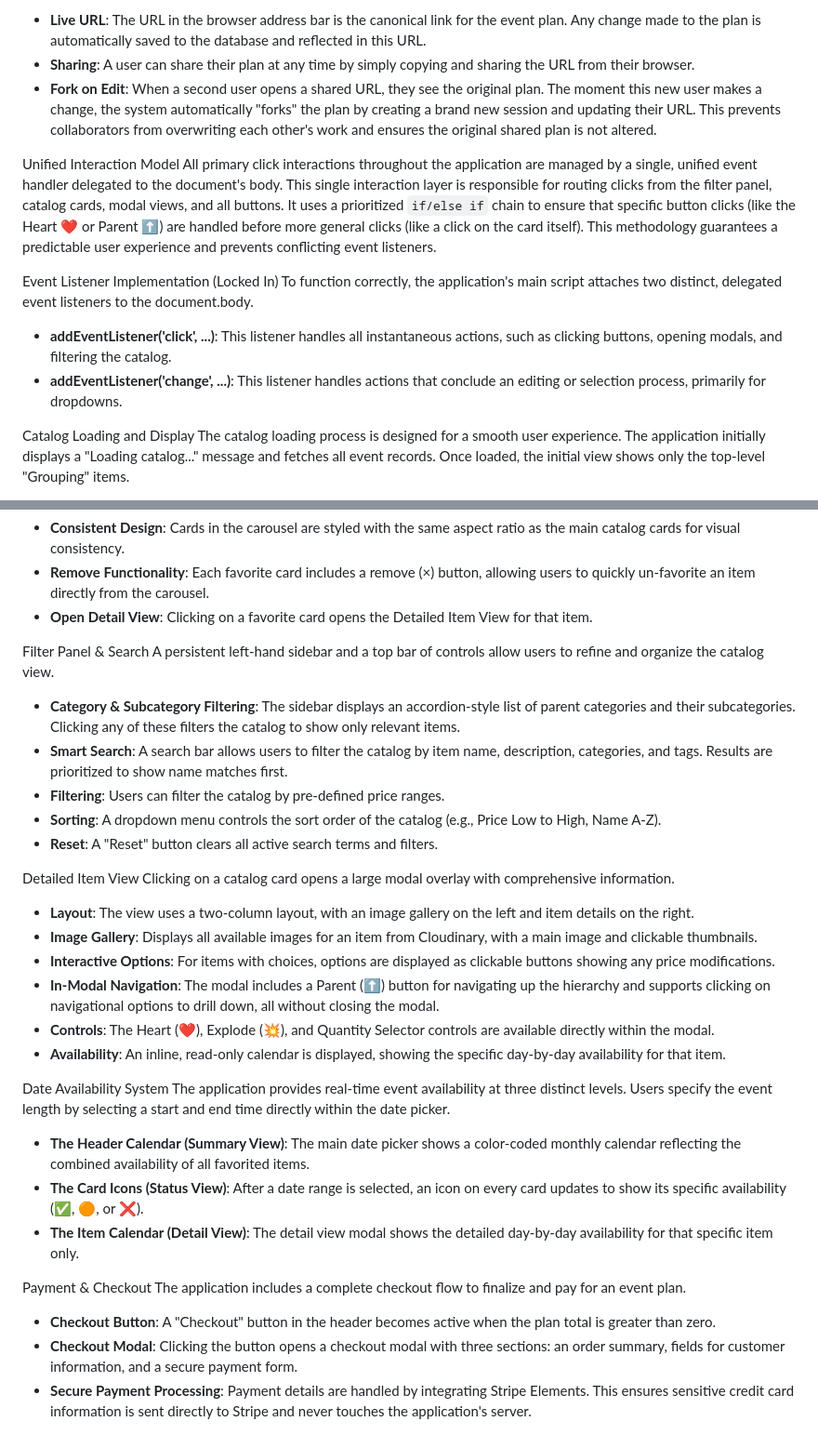
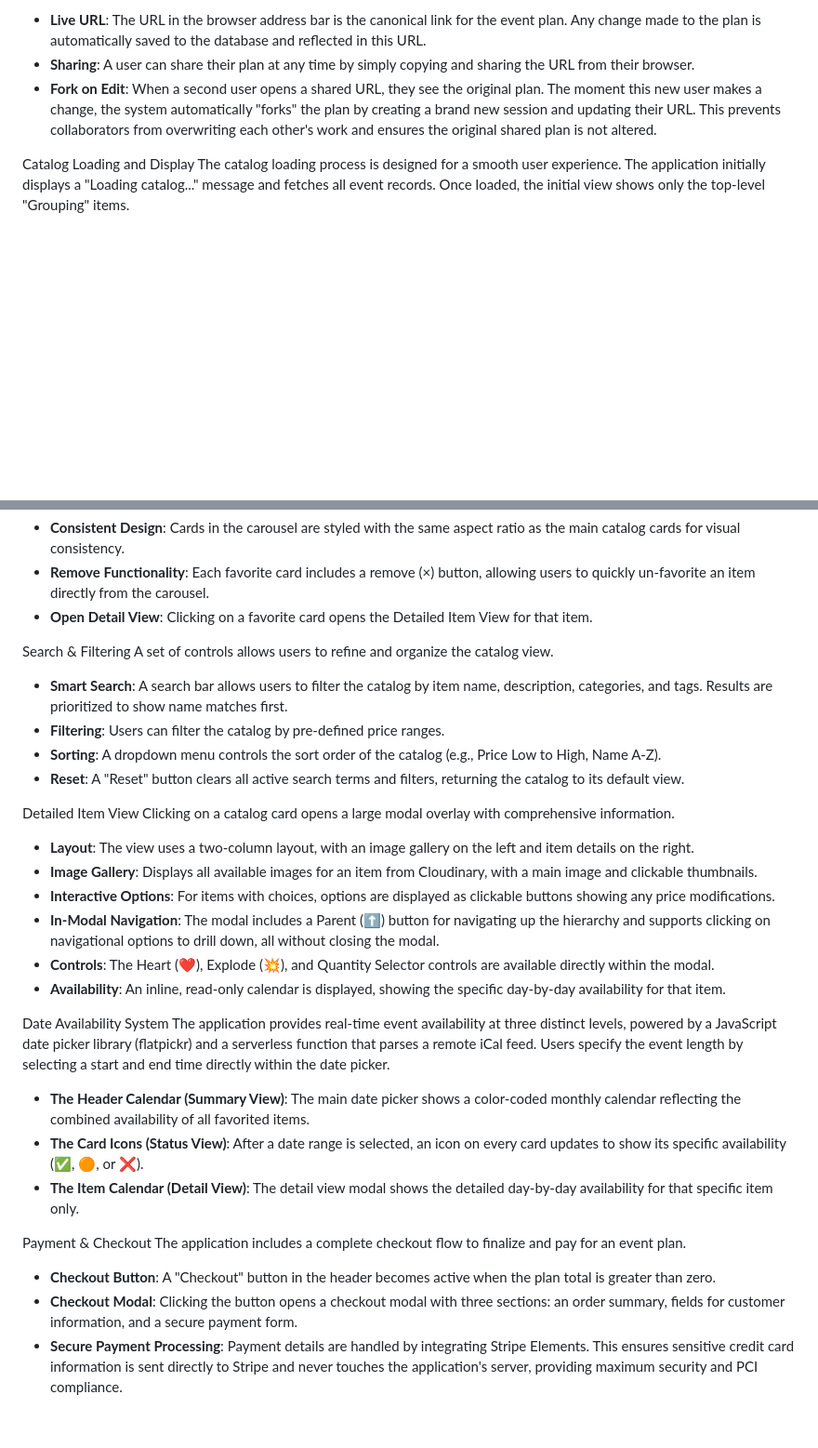
Before and after one commit to tylermystery/builder, a Markdown page: spec_sheet.md, 2 parts joined by grey strips. Shown: that part at 93% size. GitHub-like rendering; blank space fills up the shorter version.

```diff
--- a/spec_sheet.md
+++ b/spec_sheet.md
@@ -18,15 +18,6 @@ A unique, shareable URL is automatically generated and updated as a user builds
 * **Sharing**: A user can share their plan at any time by simply copying and sharing the URL from their browser.
 * **Fork on Edit**: When a second user opens a shared URL, they see the original plan. The moment this new user makes a change, the system automatically "forks" the plan by creating a brand new session and updating their URL. This prevents collaborators from overwriting each other's work and ensures the original shared plan is not altered.
 
-Unified Interaction Model
-All primary click interactions throughout the application are managed by a single, unified event handler delegated to the document's body. This single interaction layer is responsible for routing clicks from the filter panel, catalog cards, modal views, and all buttons. It uses a prioritized `if/else if` chain to ensure that specific button clicks (like the Heart ❤️ or Parent ⬆️) are handled before more general clicks (like a click on the card itself). This methodology guarantees a predictable user experience and prevents conflicting event listeners.
-
-Event Listener Implementation (Locked In)
-To function correctly, the application's main script attaches two distinct, delegated event listeners to the document.body.
-
-* **addEventListener('click', ...)**: This listener handles all instantaneous actions, such as clicking buttons, opening modals, and filtering the catalog.
-* **addEventListener('change', ...)**: This listener handles actions that conclude an editing or selection process, primarily for dropdowns.
-
 Catalog Loading and Display
 The catalog loading process is designed for a smooth user experience. The application initially displays a "Loading catalog..." message and fetches all event records. Once loaded, the initial view shows only the top-level "Grouping" items.
 
@@ -43,14 +34,13 @@ When a user selects one or more items, a horizontally scrolling carousel appears
 * **Remove Functionality**: Each favorite card includes a remove (×) button, allowing users to quickly un-favorite an item directly from the carousel.
 * **Open Detail View**: Clicking on a favorite card opens the Detailed Item View for that item.
 
-Filter Panel & Search
-A persistent left-hand sidebar and a top bar of controls allow users to refine and organize the catalog view.
+Search & Filtering
+A set of controls allows users to refine and organize the catalog view.
 
-* **Category & Subcategory Filtering**: The sidebar displays an accordion-style list of parent categories and their subcategories. Clicking any of these filters the catalog to show only relevant items.
 * **Smart Search**: A search bar allows users to filter the catalog by item name, description, categories, and tags. Results are prioritized to show name matches first.
 * **Filtering**: Users can filter the catalog by pre-defined price ranges.
 * **Sorting**: A dropdown menu controls the sort order of the catalog (e.g., Price Low to High, Name A-Z).
-* **Reset**: A "Reset" button clears all active search terms and filters.
+* **Reset**: A "Reset" button clears all active search terms and filters, returning the catalog to its default view.
 
 Detailed Item View
 Clicking on a catalog card opens a large modal overlay with comprehensive information.
@@ -63,7 +53,7 @@ Clicking on a catalog card opens a large modal overlay with comprehensive inform
 * **Availability**: An inline, read-only calendar is displayed, showing the specific day-by-day availability for that item.
 
 Date Availability System
-The application provides real-time event availability at three distinct levels. Users specify the event length by selecting a start and end time directly within the date picker.
+The application provides real-time event availability at three distinct levels, powered by a JavaScript date picker library (flatpickr) and a serverless function that parses a remote iCal feed. Users specify the event length by selecting a start and end time directly within the date picker.
 
 * **The Header Calendar (Summary View)**: The main date picker shows a color-coded monthly calendar reflecting the combined availability of all favorited items.
 * **The Card Icons (Status View)**: After a date range is selected, an icon on every card updates to show its specific availability (✅, 🟠, or ❌).
@@ -74,4 +64,4 @@ The application includes a complete checkout flow to finalize and pay for an eve
 
 * **Checkout Button**: A "Checkout" button in the header becomes active when the plan total is greater than zero.
 * **Checkout Modal**: Clicking the button opens a checkout modal with three sections: an order summary, fields for customer information, and a secure payment form.
-* **Secure Payment Processing**: Payment details are handled by integrating Stripe Elements. This ensures sensitive credit card information is sent directly to Stripe and never touches the application's server.
+* **Secure Payment Processing**: Payment details are handled by integrating Stripe Elements. This ensures sensitive credit card information is sent directly to Stripe and never touches the application's server, providing maximum security and PCI compliance.
```
